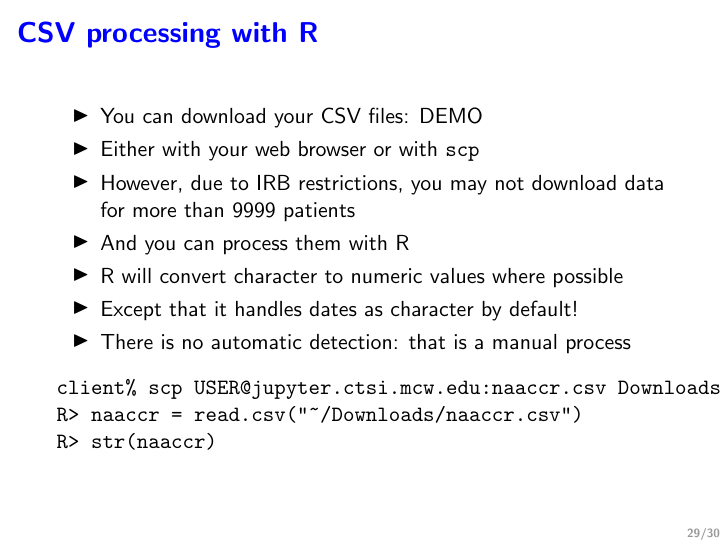
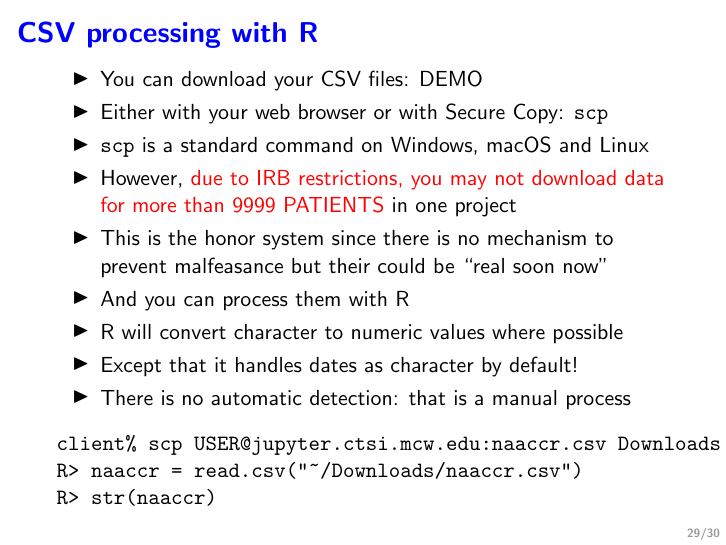
Before and after one commit to rsparapa/CTSI, LaTeX slides (Summer22/slides.tex): page 30 of 31. Compiled offline with pdfLaTeX.

Commit message:
add more info about scp

```diff
--- a/Summer22/slides.tex
+++ b/Summer22/slides.tex
@@ -624,9 +624,13 @@ write.csv(naaccr, "naaccr.csv", row.names=FALSE, na="")
 \begin{frame}[fragile]\frametitle{\bf\textcolor{blue}{CSV processing with R}}
 \begin{itemize}
 \item You can download your CSV files: DEMO
-\item Either with your web browser or with \texttt{scp}
-\item However, due to IRB restrictions, you may not download data
-for more than 9999 patients
+\item Either with your web browser or with Secure Copy: \texttt{scp}
+\item \texttt{scp} is a standard command on Windows, macOS and Linux
+\item However, \textcolor{red}{due to IRB restrictions,
+you may not download data
+for more than 9999 PATIENTS} in one project
+\item This is the honor system since there is no mechanism
+to prevent malfeasance but their could be ``real soon now''
 \item And you can process them with R
 \item R will convert character to numeric values where possible
 \item Except that it handles dates as character by default!
```
